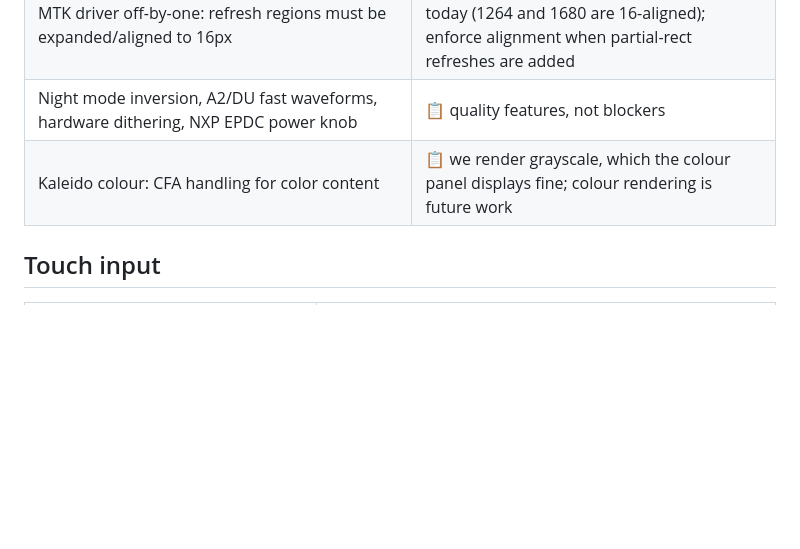
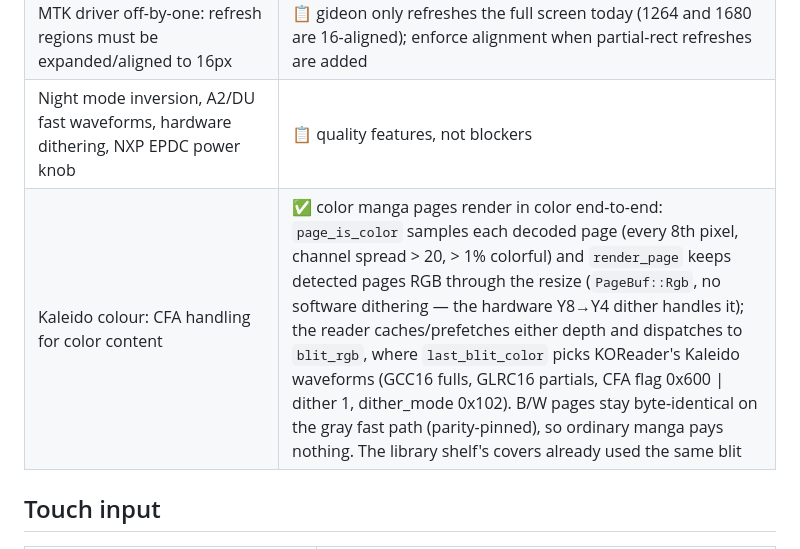
Before and after one commit to evanspn/gideon, a Markdown page: docs/KOREADER_LESSONS.md, the part around the change. GitHub-like rendering; blank space fills up the shorter version.

Commit message:
docs: Kaleido color rendering is implemented
https://claude.ai/code/session_01VdnxFV14PgRA5ykMkSHhaa

```diff
--- a/docs/KOREADER_LESSONS.md
+++ b/docs/KOREADER_LESSONS.md
@@ -22,7 +22,7 @@ Status legend: ✅ implemented · 📋 documented/deferred · ⚠️ known risk.
 | MTK: wait for update *submission* after every send; wait for *completion* around flashes | ✅ both, best-effort |
 | MTK driver off-by-one: refresh regions must be expanded/aligned to 16px | 📋 gideon only refreshes the full screen today (1264 and 1680 are 16-aligned); enforce alignment when partial-rect refreshes are added |
 | Night mode inversion, A2/DU fast waveforms, hardware dithering, NXP EPDC power knob | 📋 quality features, not blockers |
-| Kaleido colour: CFA handling for color content | 📋 we render grayscale, which the colour panel displays fine; colour rendering is future work |
+| Kaleido colour: CFA handling for color content | ✅ color manga pages render in color end-to-end: `page_is_color` samples each decoded page (every 8th pixel, channel spread > 20, > 1% colorful) and `render_page` keeps detected pages RGB through the resize (`PageBuf::Rgb`, no software dithering — the hardware Y8→Y4 dither handles it); the reader caches/prefetches either depth and dispatches to `blit_rgb`, where `last_blit_color` picks KOReader's Kaleido waveforms (GCC16 fulls, GLRC16 partials, CFA flag 0x600 \| dither 1, dither_mode 0x102). B/W pages stay byte-identical on the gray fast path (parity-pinned), so ordinary manga pays nothing. The library shelf's covers already used the same blit |
 
 ## Touch input
 
```
